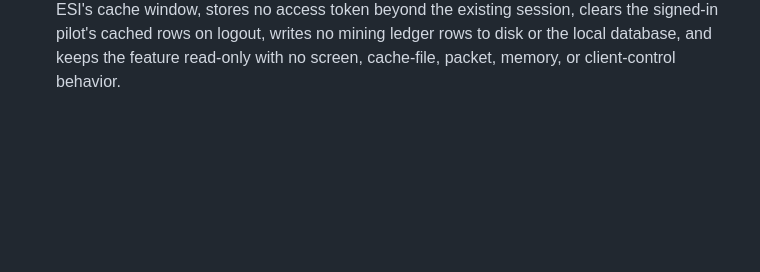
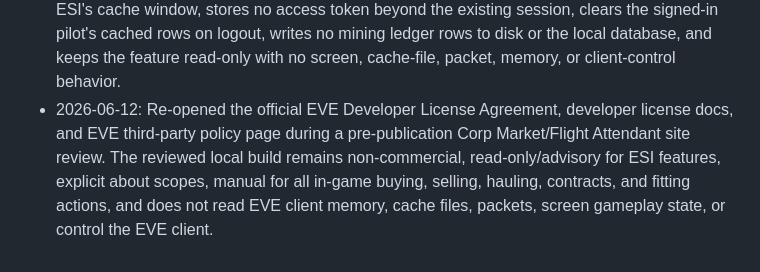
Before and after one commit to Harkkonan/eve-voice-pilot, a Markdown page: docs/eve_developer_license_review.md, the part around one of its changes. Rendered like a GitHub page; blank space fills up the shorter version.

Commit message:
Record pre-publication policy review

```diff
--- a/docs/eve_developer_license_review.md
+++ b/docs/eve_developer_license_review.md
@@ -111,3 +111,4 @@ If the project uses EVE, CCP, or related logos/images/marks in the UI or docs, c
 - 2026-06-09: Re-opened the official EVE Developer License Agreement, developer license docs, and EVE third-party policy page before adding optional local Whisper dictation and main Voice Pilot Vosk model selection. The feature adds no ESI scope, stores no raw audio or transcripts, deletes temporary phrase WAV files after local transcription, preserves exact-match command behavior and active-window guarding, and does not add fuzzy command dispatch, screen-reading decisions, input broadcasting, or automated gameplay reactions.
 - 2026-06-11: Re-opened the official EVE Developer License Agreement, developer license docs, EVE third-party policy page, ESI overview/cache guidance, and live ESI Swagger spec before adding optional Mining Yield. The feature adds only the opt-in `esi-industry.read_character_mining.v1` scope, summarizes cached daily character mining-ledger rows, keeps tokens in server memory only, persists no mining ledger rows, labels ore/sec and m3/sec as manual session averages rather than live telemetry, and does not read inventory deltas, screen state, cache files, packets, memory, or control the EVE client.
 - 2026-06-11: Re-opened the official EVE Developer License Agreement, ESI best-practices cache guidance, and EVE third-party policy page before adding a server-memory-only 600-second Mining Yield ledger cache. The cache avoids re-requesting the mining ledger before ESI's cache window, stores no access token beyond the existing session, clears the signed-in pilot's cached rows on logout, writes no mining ledger rows to disk or the local database, and keeps the feature read-only with no screen, cache-file, packet, memory, or client-control behavior.
+- 2026-06-12: Re-opened the official EVE Developer License Agreement, developer license docs, and EVE third-party policy page during a pre-publication Corp Market/Flight Attendant site review. The reviewed local build remains non-commercial, read-only/advisory for ESI features, explicit about scopes, manual for all in-game buying, selling, hauling, contracts, and fitting actions, and does not read EVE client memory, cache files, packets, screen gameplay state, or control the EVE client.
```
Also changed, not shown: other parts of docs/eve_developer_license_review.md (+1 -1 lines).
